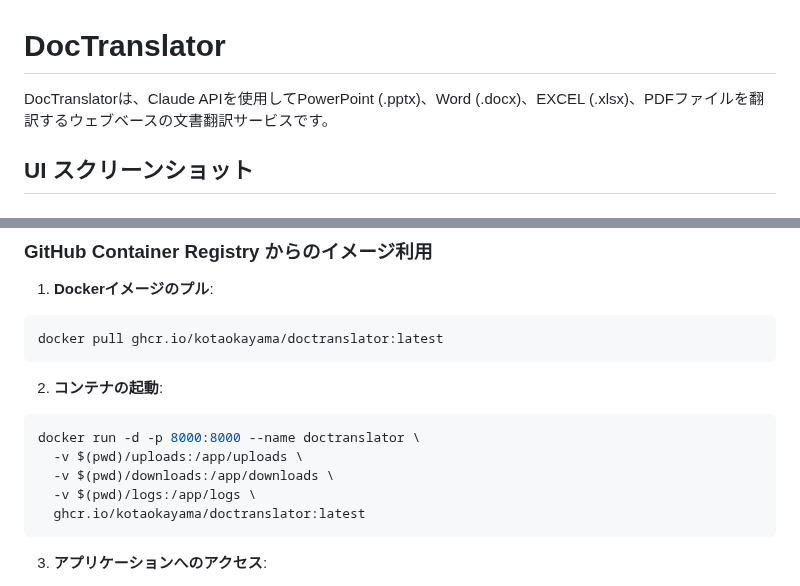
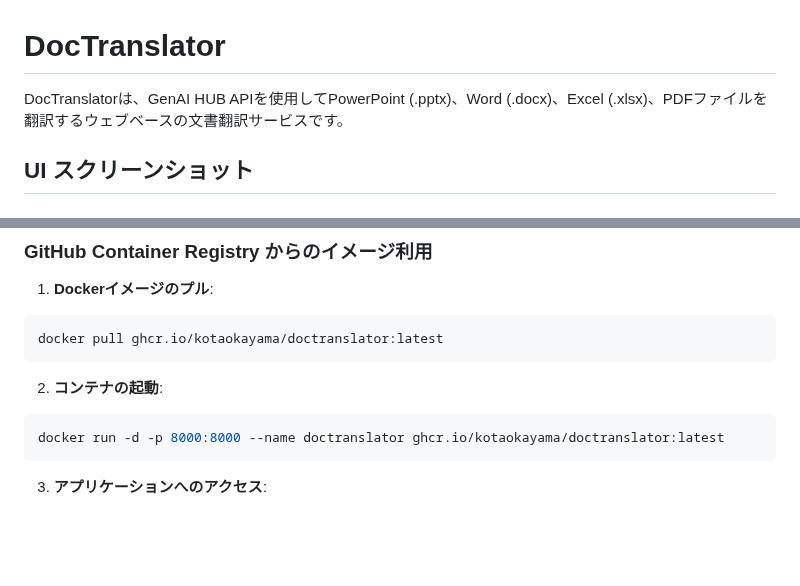
Before and after one commit to KotaOkayama/DocTranslator, a Markdown page: README.md, 2 parts joined by grey strips. Drawn GitHub-style; blank space fills up the shorter version.

Commit message:
Changes to be committed: 	modified:   README.md 	modified:   README_EN.md

````diff
--- a/README.md
+++ b/README.md
@@ -1,5 +1,5 @@
 # DocTranslator
-DocTranslatorは、Claude APIを使用してPowerPoint (.pptx)、Word (.docx)、EXCEL (.xlsx)、PDFファイルを翻訳するウェブベースの文書翻訳サービスです。
+DocTranslatorは、GenAI HUB APIを使用してPowerPoint (.pptx)、Word (.docx)、Excel (.xlsx)、PDFファイルを翻訳するウェブベースの文書翻訳サービスです。
 
 ## UI スクリーンショット
 
@@ -48,11 +48,7 @@ docker pull ghcr.io/kotaokayama/doctranslator:latest
 
 2. **コンテナの起動**:
 ```bash
-docker run -d -p 8000:8000 --name doctranslator \
-  -v $(pwd)/uploads:/app/uploads \
-  -v $(pwd)/downloads:/app/downloads \
-  -v $(pwd)/logs:/app/logs \
-  ghcr.io/kotaokayama/doctranslator:latest
+docker run -d -p 8000:8000 --name doctranslator ghcr.io/kotaokayama/doctranslator:latest
 ```
 
 3. **アプリケーションへのアクセス**:
````
Also changed, not shown: README_EN.md (+2 -6 lines).
